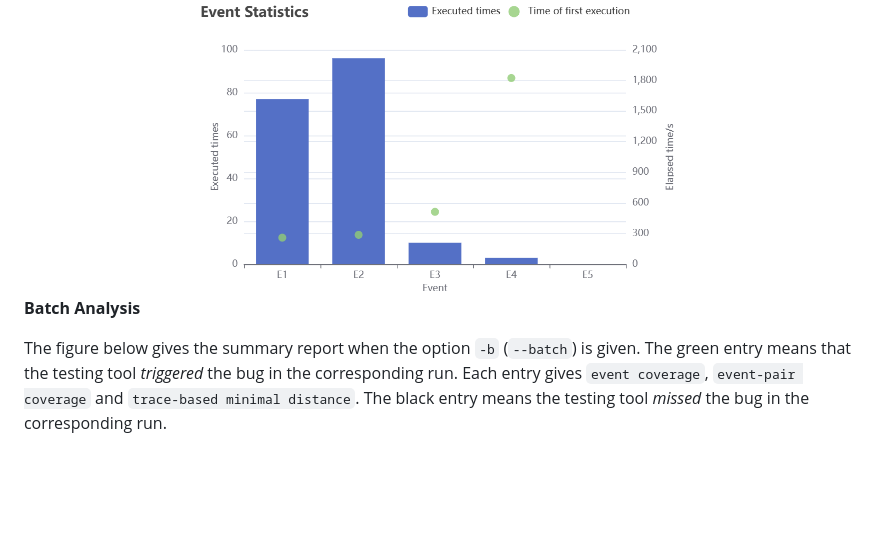
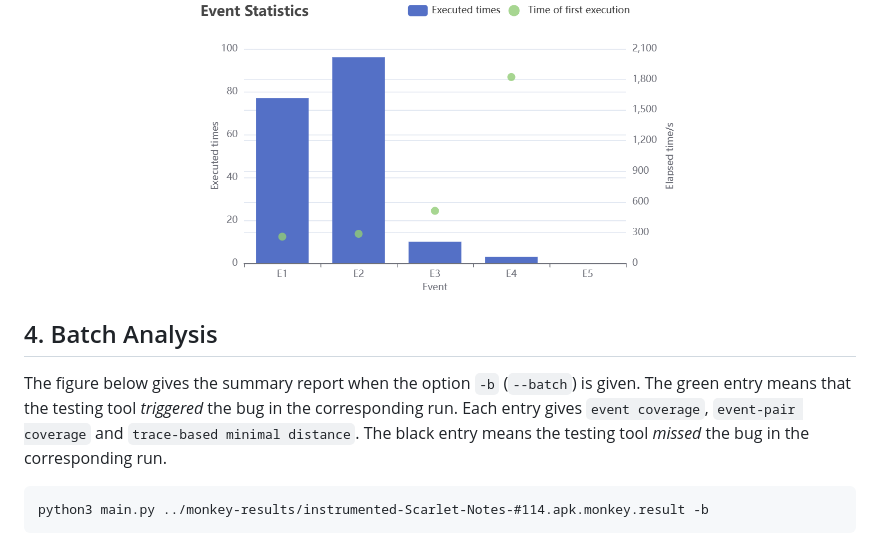
Before and after one commit to DDroid-Android/home, a Markdown page: README.md, the part around the change. Drawn GitHub-style; blank space fills up the shorter version.

````diff
--- a/README.md
+++ b/README.md
@@ -197,9 +197,15 @@ The figure below gives the detailed execution statistics of pivot events. The le
     <img src="./figures/event-statistics.png" width="60%"/>
 </div>
 
-**Batch Analysis**
+
+## 4. Batch Analysis
 
 The figure below gives the summary report when the option `-b` (`--batch`) is given. The green entry means that the testing tool *triggered* the bug in the corresponding run. Each entry gives `event coverage`, `event-pair coverage` and `trace-based minimal distance`. The black entry means the testing tool *missed* the bug in the corresponding run.
+
+```
+python3 main.py ../monkey-results/instrumented-Scarlet-Notes-#114.apk.monkey.result -b
+```
+
 
 <div align="center">
     <img src="./figures/summary.png" width="100%"/>
````
